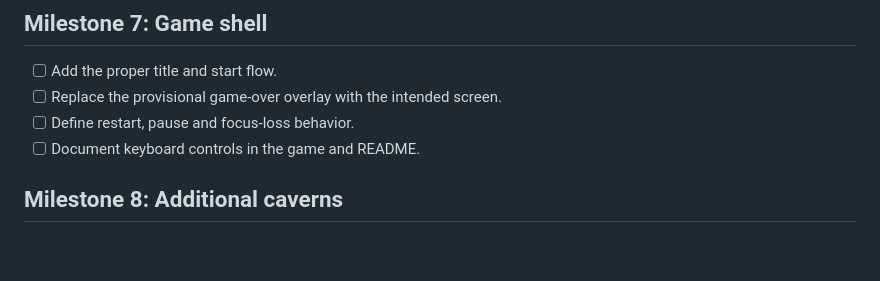
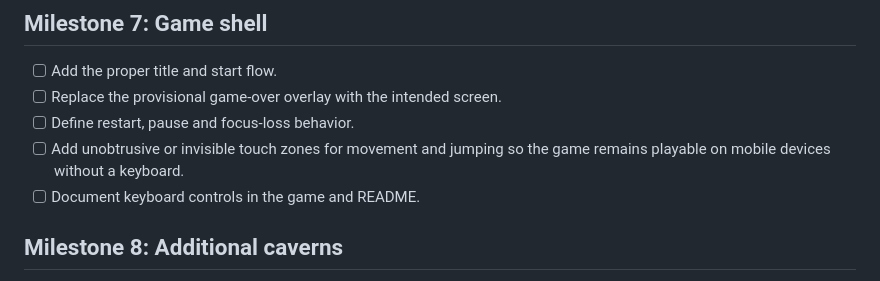
Before and after one commit to mduqueoviedo/manic-ts, a Markdown page: ROADMAP.md, the part around the change. Rendered like a GitHub page; blank space fills up the shorter version.

Commit message:
Plan touch controls for mobile play (#30)
Add unobtrusive or invisible touch zones to the game-shell roadmap so mobile play without a keyboard remains an explicit future requirement.

```diff
--- a/ROADMAP.md
+++ b/ROADMAP.md
@@ -115,6 +115,8 @@ Central Cavern's intended route and major obstacles are playable.
 - [ ] Add the proper title and start flow.
 - [ ] Replace the provisional game-over overlay with the intended screen.
 - [ ] Define restart, pause and focus-loss behavior.
+- [ ] Add unobtrusive or invisible touch zones for movement and jumping so the
+  game remains playable on mobile devices without a keyboard.
 - [ ] Document keyboard controls in the game and README.
 
 ## Milestone 8: Additional caverns
```
